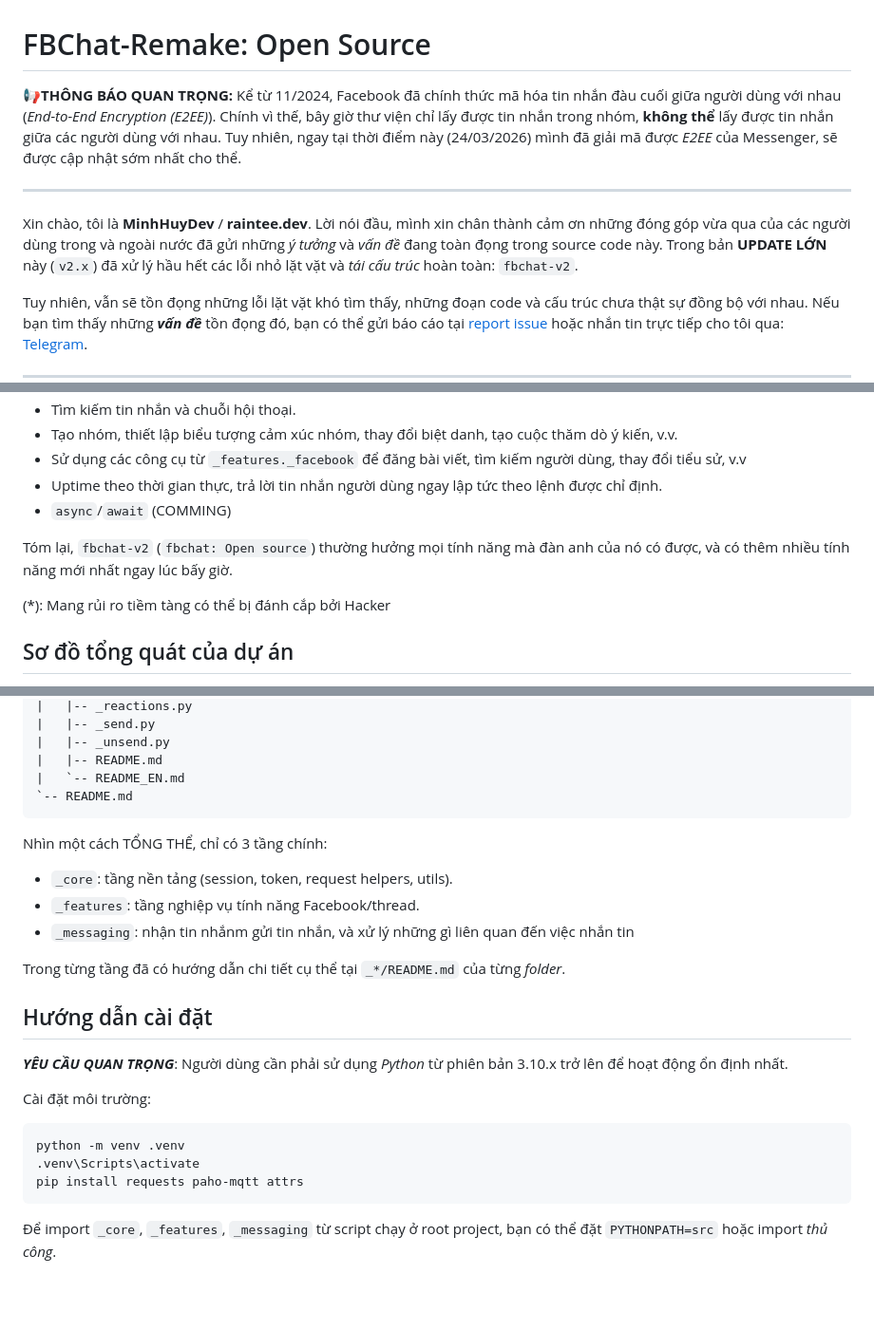
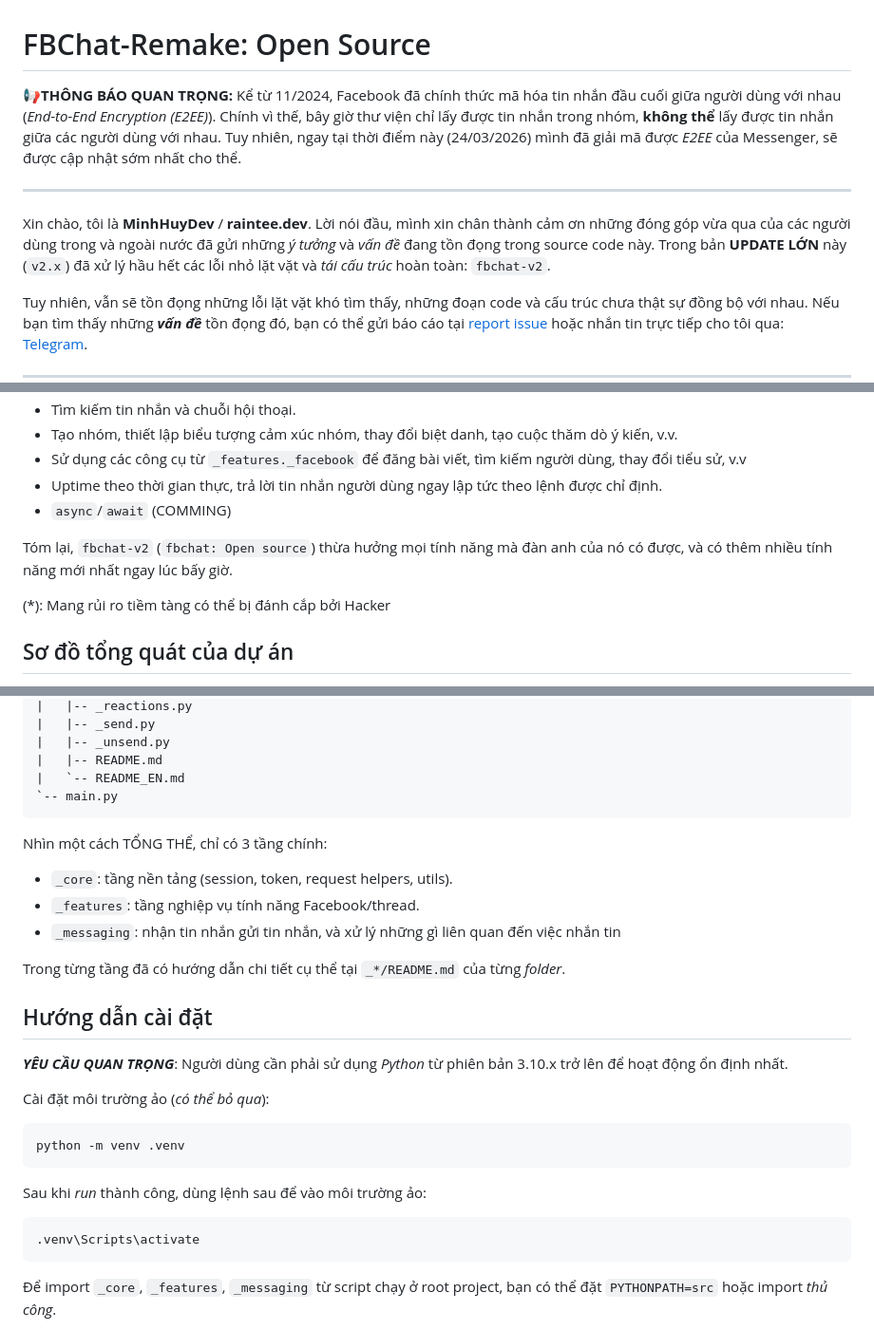
Before and after one commit to MinhHuyDev/fbchat-v2, a Markdown page: README.md, 3 parts joined by grey strips. Shown at 95% size. GitHub-like rendering; blank space fills up the shorter version.

````diff
--- a/README.md
+++ b/README.md
@@ -1,11 +1,11 @@
 FBChat-Remake: Open Source
 =======================================
 
-**📢THÔNG BÁO QUAN TRỌNG:** Kể từ 11/2024, Facebook đã chính thức mã hóa tin nhắn đàu cuối giữa người dùng với nhau (*End-to-End Encryption (E2EE)*). Chính vì thế, bây giờ thư viện chỉ lấy được tin nhắn trong nhóm, **không thể** lấy được tin nhắn giữa các người dùng với nhau. Tuy nhiên, ngay tại thời điểm này (24/03/2026) mình đã giải mã được *E2EE* của Messenger, sẽ được cập nhật sớm nhất cho thể.
+**📢THÔNG BÁO QUAN TRỌNG:** Kể từ 11/2024, Facebook đã chính thức mã hóa tin nhắn đầu cuối giữa người dùng với nhau (*End-to-End Encryption (E2EE)*). Chính vì thế, bây giờ thư viện chỉ lấy được tin nhắn trong nhóm, **không thể** lấy được tin nhắn giữa các người dùng với nhau. Tuy nhiên, ngay tại thời điểm này (24/03/2026) mình đã giải mã được *E2EE* của Messenger, sẽ được cập nhật sớm nhất cho thể.
 
 - - - -
 
-Xin chào, tôi là **MinhHuyDev** / **raintee.dev**. Lời nói đầu, mình xin chân thành cảm ơn những đóng góp vừa qua của các người dùng trong và ngoài nước đã gửi những *ý tưởng* và *vấn đề* đang toàn đọng trong source code này. Trong bản **UPDATE LỚN** này (`v2.x`) đã xử lý hầu hết các lỗi nhỏ lặt vặt và *tái cấu trúc* hoàn toàn: `fbchat-v2`.
+Xin chào, tôi là **MinhHuyDev** / **raintee.dev**. Lời nói đầu, mình xin chân thành cảm ơn những đóng góp vừa qua của các người dùng trong và ngoài nước đã gửi những *ý tưởng* và *vấn đề* đang tồn đọng trong source code này. Trong bản **UPDATE LỚN** này (`v2.x`) đã xử lý hầu hết các lỗi nhỏ lặt vặt và *tái cấu trúc* hoàn toàn: `fbchat-v2`.
 
 Tuy nhiên, vẫn sẽ tồn đọng những lỗi lặt vặt khó tìm thấy, những đoạn code và cấu trúc chưa thật sự đồng bộ với nhau. Nếu bạn tìm thấy những ***vấn đề*** tồn đọng đó, bạn có thể gửi báo cáo tại [report issue](https://github.com/MinhHuyDev/fbchat-v2/issues) hoặc nhắn tin trực tiếp cho tôi qua: [Telegram](https://t.me/MinhHuyDev).
 
@@ -34,7 +34,7 @@ Facebook chat (hay *fbchat*) là dự án hoàn toàn đi theo hướng đi khá
  - Uptime theo thời gian thực, trả lời tin nhắn người dùng ngay lập tức theo lệnh được chỉ định.
   - `async`/`await` (COMMING)
 
-Tóm lại, `fbchat-v2` (`fbchat: Open source`) thường hưởng mọi tính năng mà đàn anh của nó có được, và có thêm nhiều tính năng mới nhất ngay lúc bấy giờ.
+Tóm lại, `fbchat-v2` (`fbchat: Open source`) thừa hưởng mọi tính năng mà đàn anh của nó có được, và có thêm nhiều tính năng mới nhất ngay lúc bấy giờ.
 
 (*): Mang rủi ro tiềm tàng có thể bị đánh cắp bởi Hacker
 
@@ -80,13 +80,13 @@ src/
 |   |-- _unsend.py
 |   |-- README.md
 |   `-- README_EN.md
-`-- README.md
+`-- main.py
 ```
 Nhìn một cách TỔNG THỂ, chỉ có 3 tầng chính:
 
 - `_core`: tầng nền tảng (session, token, request helpers, utils).
 - `_features`: tầng nghiệp vụ tính năng Facebook/thread.
-- `_messaging`: nhận tin nhắnm gửi tin nhắn, và xử lý những gì liên quan đến việc nhắn tin
+- `_messaging`: nhận tin nhắn gửi tin nhắn, và xử lý những gì liên quan đến việc nhắn tin
 
 Trong từng tầng đã có hướng dẫn chi tiết cụ thể tại `_*/README.md` của từng *folder*.
 
@@ -94,11 +94,13 @@ Trong từng tầng đã có hướng dẫn chi tiết cụ thể tại `_*/READ
 
 ***YÊU CẦU QUAN TRỌNG***: Người dùng cần phải sử dụng *Python* từ phiên bản 3.10.x trở lên để hoạt động ổn định nhất.
 
-Cài đặt môi trường:
+Cài đặt môi trường ảo (*có thể bỏ qua*):
+```python
+python -m venv .venv
 ```
-python -m venv .venv
+Sau khi *run* thành công, dùng lệnh sau để vào môi trường ảo:
+```bash
 .venv\Scripts\activate
-pip install requests paho-mqtt attrs
 ```
 
 Để import `_core`, `_features`, `_messaging` từ script chạy ở root project, bạn có thể đặt `PYTHONPATH=src` hoặc import *thủ công*.
````
Also changed, not shown: README_EN.md (+51 -53 lines).
